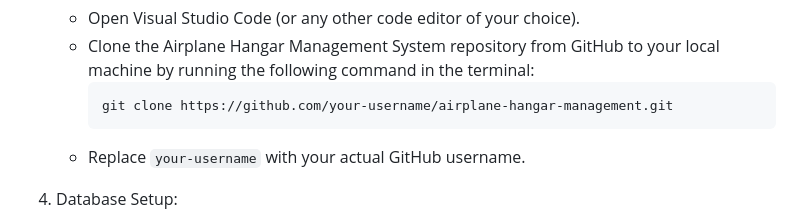
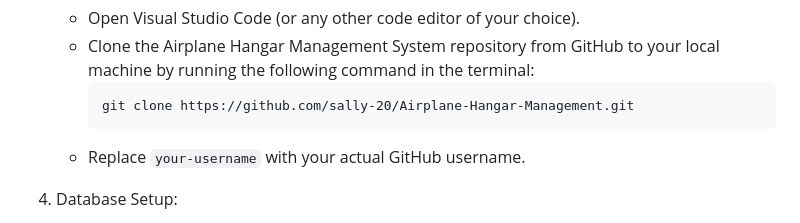
Before and after one commit to sally-20/Aircraft-Hangar-Management, a Markdown page: README.md, the part around the change printed below. Rendered like a GitHub page.

````diff
--- a/README.md
+++ b/README.md
@@ -24,7 +24,7 @@ This repository contains the source code for an Airplane Hangar Management Syste
    - Open Visual Studio Code (or any other code editor of your choice).
    - Clone the Airplane Hangar Management System repository from GitHub to your local machine by running the following command in the terminal:
      ```
-     git clone https://github.com/your-username/airplane-hangar-management.git
+     git clone https://github.com/sally-20/Airplane-Hangar-Management.git
      ```
    - Replace `your-username` with your actual GitHub username.
 
````
Also changed, not shown: other parts of README.md (+1 -1 lines).
